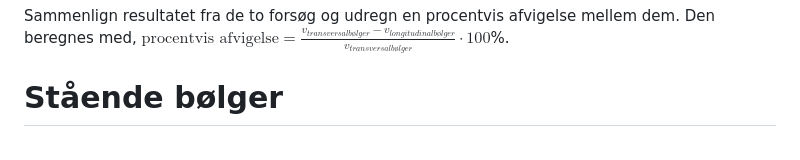
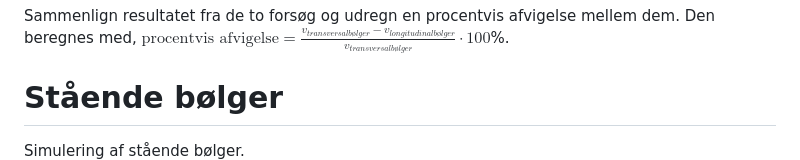
Before and after one commit to mpsteenstrup/fysik, a Markdown page: lyd.md, the part around the change printed below. GitHub-like rendering.

```diff
--- a/lyd.md
+++ b/lyd.md
@@ -95,6 +94,7 @@ $\text{procentvis afvigelse} = \frac{v_{transversalbølger}-v_{longitudinalbølg
 
 
 # Stående bølger
+Simulering af stående bølger.
 ![Simulering af stående bølger](billeder/fundamental.png)
 [Simulering af stående bølger](http://ophysics.com/waves6.html)
 
```
Also changed, not shown: other parts of lyd.md (+8 -2 lines), billeder/interferens_1.png (added), 1 other file.
